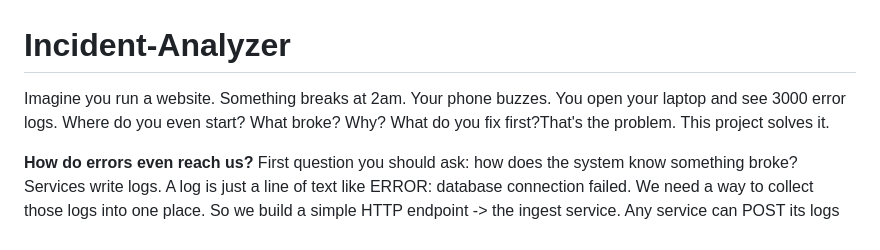
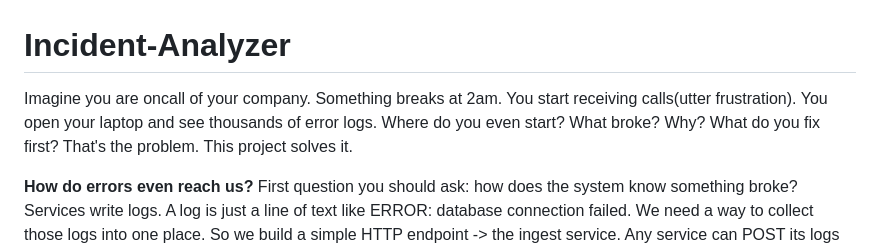
Before and after one commit to VishalChoubey1019/incident-analyzer, a Markdown page: README.md, the part around the change. Drawn GitHub-style.

```diff
--- a/README.md
+++ b/README.md
@@ -1,7 +1,7 @@
 # Incident-Analyzer
 
 
-Imagine you run a website. Something breaks at 2am. Your phone buzzes. You open your laptop and see 3000 error logs. Where do you even start? What broke? Why? What do you fix first?That's the problem. This project solves it.
+Imagine you are oncall of your company. Something breaks at 2am. You start receiving calls(utter frustration). You open your laptop and see thousands of error logs. Where do you even start? What broke? Why? What do you fix first? That's the problem. This project solves it.
 
 **How do errors even reach us?** </br>
 First question you should ask: how does the system know something broke?
```
